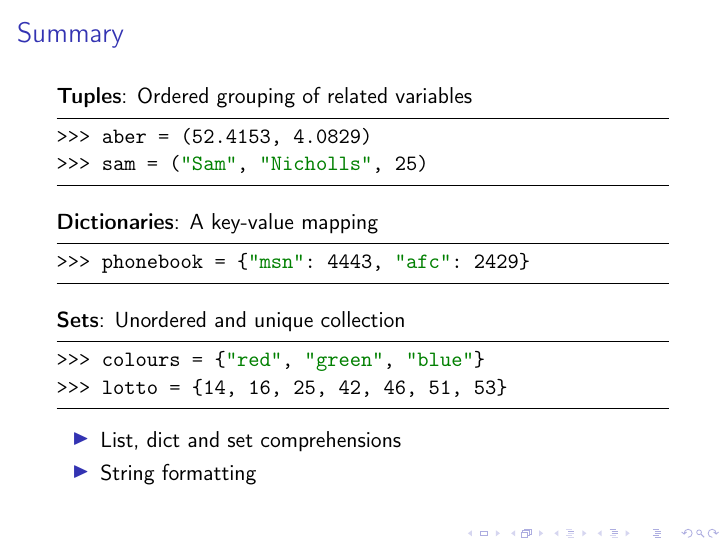
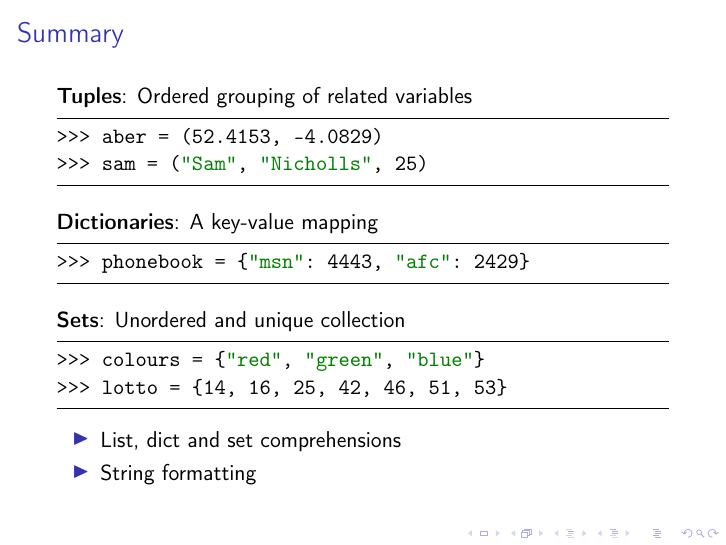
Before and after one commit to pau-scipy/lecture-slides, LaTeX slides (lec5.tex): page 27 of 27. Compiled offline with pdfLaTeX.

Commit message:
Put aber in the right place

```diff
--- a/lec5.tex
+++ b/lec5.tex
@@ -661,7 +661,7 @@ Total Price: $4.80
 \frametitle{Summary}
 \textbf{Tuples}: Ordered grouping of related variables
 \begin{code}
->>> aber = (52.4153, 4.0829)
+>>> aber = (52.4153, -4.0829)
 >>> sam = ("Sam", "Nicholls", 25)
 \end{code}
 
```
